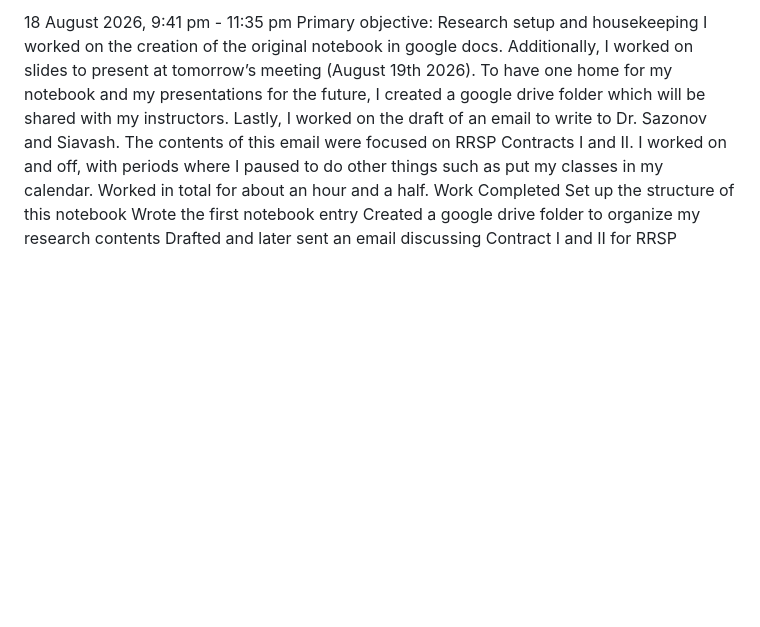
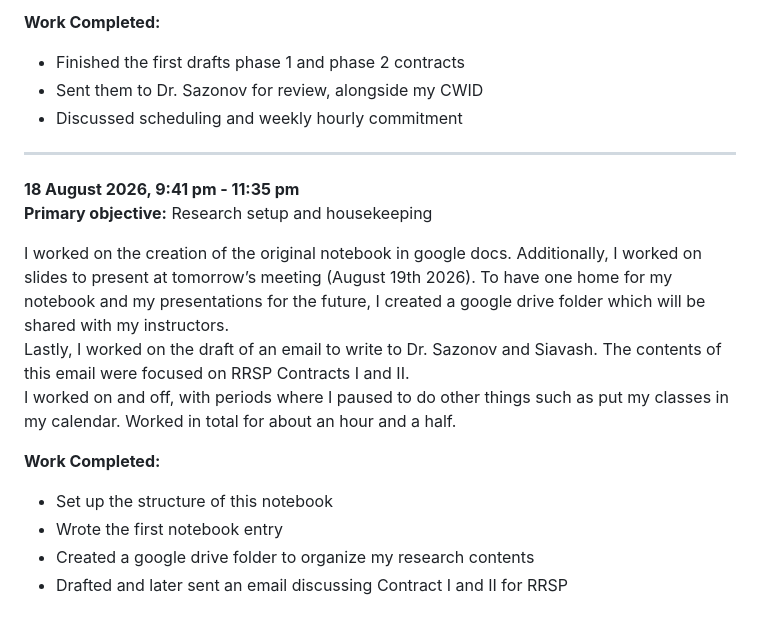
Before and after one commit to Cadunlea/Research_Directory, a Markdown page: README.md, the part around one of its changes. Drawn GitHub-style; blank space fills up the shorter version.

```diff
--- a/README.md
+++ b/README.md
@@ -54,11 +60,20 @@ Discussed scheduling and weekly hourly commitment
 
-18 August 2026, 9:41 pm - 11:35 pm
-Primary objective: Research setup and housekeeping
+**Work Completed:**
+* Finished the first drafts phase 1 and phase 2 contracts
+* Sent them to Dr. Sazonov for review, alongside my CWID
+* Discussed scheduling and weekly hourly commitment
+
+---
+
+**18 August 2026, 9:41 pm - 11:35 pm**
+**Primary objective:** Research setup and housekeeping
+
 I worked on the creation of the original notebook in google docs. Additionally, I worked on slides to present at tomorrow’s meeting (August 19th 2026). To have one home for my notebook and my presentations for the future, I created a google drive folder which will be shared with my instructors.
 Lastly, I worked on the draft of an email to write to Dr. Sazonov and Siavash. The contents of this email were focused on RRSP Contracts I and II.
 I worked on and off, with periods where I paused to do other things such as put my classes in my calendar. Worked in total for about an hour and a half.
-Work Completed
-Set up the structure of this notebook
-Wrote the first notebook entry
-Created a google drive folder to organize my research contents
-Drafted and later sent an email discussing Contract I and II for RRSP
+
+**Work Completed:**
+* Set up the structure of this notebook
+* Wrote the first notebook entry
+* Created a google drive folder to organize my research contents
+* Drafted and later sent an email discussing Contract I and II for RRSP
```
Also changed, not shown: other parts of README.md (+43 -37 lines).
